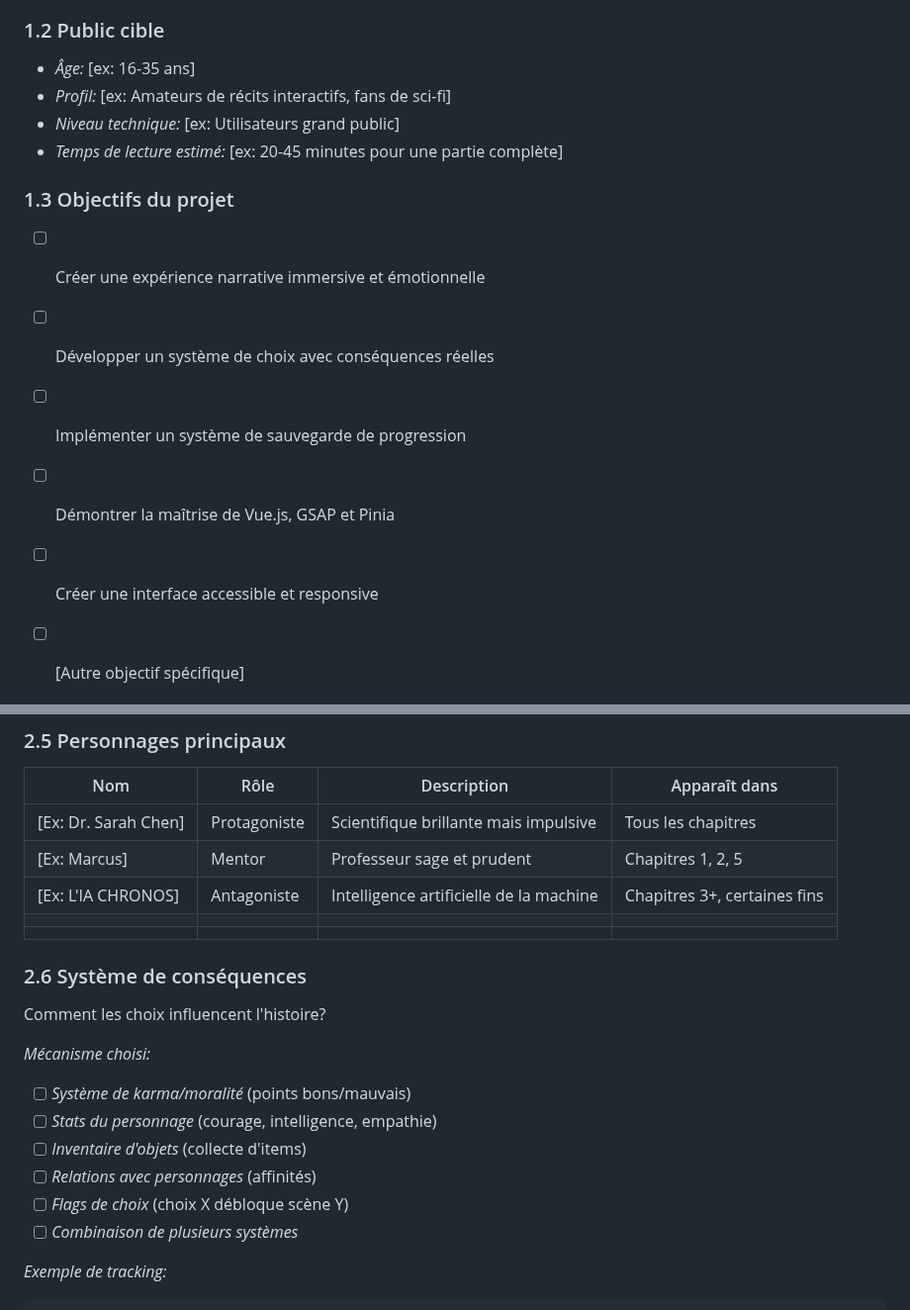
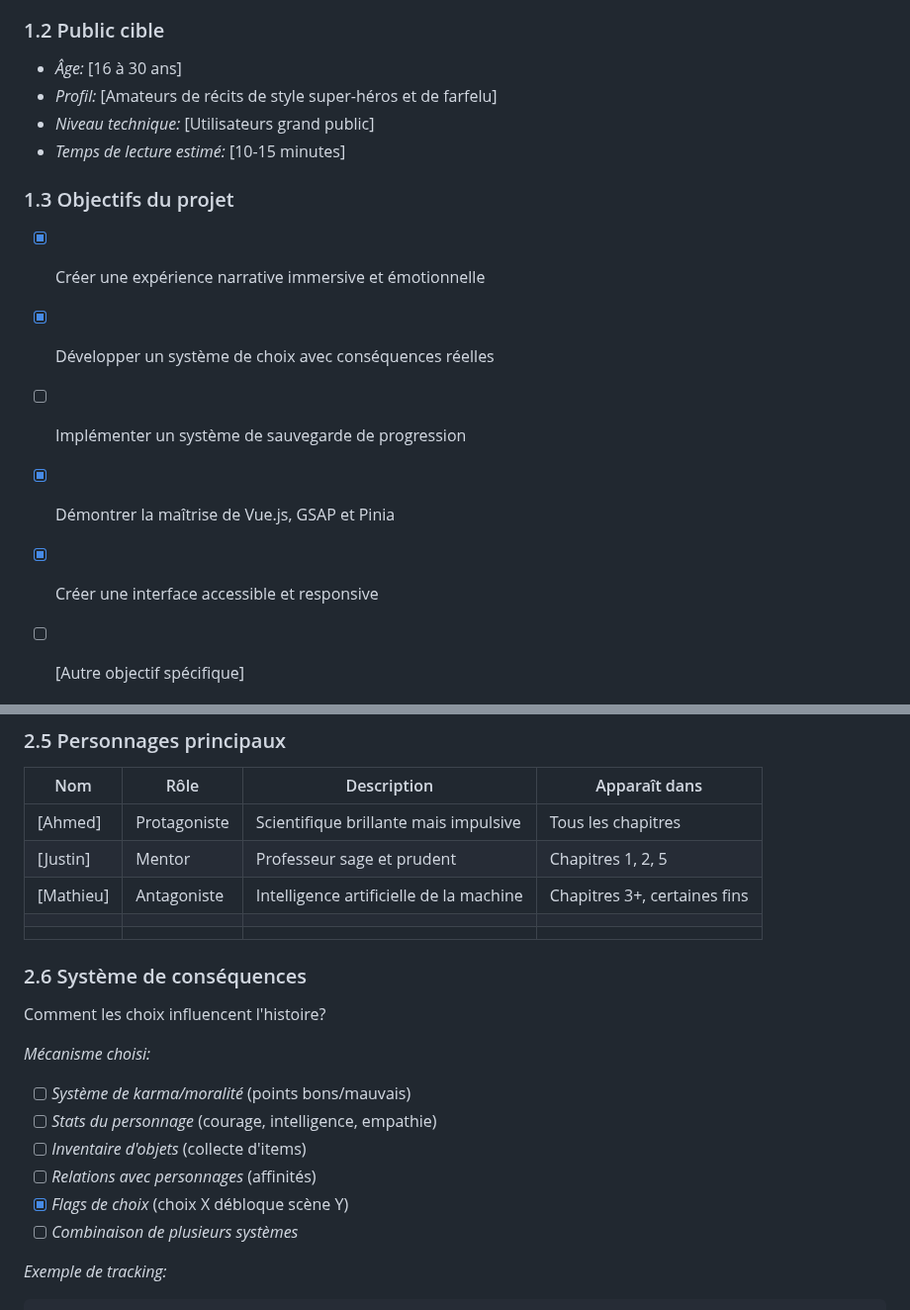
Before and after one commit to mathieuwillett/projet_final_web, a Markdown page: cahier_charges_chemin.md, 2 parts joined by grey strips. Shown at 99% size. GitHub-like rendering.

```diff
--- a/cahier_charges_chemin.md
+++ b/cahier_charges_chemin.md
@@ -37,18 +37,18 @@ Décrivez en 2-3 paragraphes le concept de votre histoire interactive:
 
 ### 1.2 Public cible
 
-- *Âge:* [ex: 16-35 ans]
-- *Profil:* [ex: Amateurs de récits interactifs, fans de sci-fi]
-- *Niveau technique:* [ex: Utilisateurs grand public]
-- *Temps de lecture estimé:* [ex: 20-45 minutes pour une partie complète]
+- *Âge:* [16 à 30 ans]
+- *Profil:* [Amateurs de récits de style super-héros et de farfelu]
+- *Niveau technique:* [Utilisateurs grand public]
+- *Temps de lecture estimé:* [10-15 minutes]
 
 ### 1.3 Objectifs du projet
 
-- [ ] Créer une expérience narrative immersive et émotionnelle
-- [ ] Développer un système de choix avec conséquences réelles
+- [x] Créer une expérience narrative immersive et émotionnelle
+- [x] Développer un système de choix avec conséquences réelles
 - [ ] Implémenter un système de sauvegarde de progression
-- [ ] Démontrer la maîtrise de Vue.js, GSAP et Pinia
-- [ ] Créer une interface accessible et responsive
+- [x] Démontrer la maîtrise de Vue.js, GSAP et Pinia
+- [x] Créer une interface accessible et responsive
 - [ ] [Autre objectif spécifique]
 
 
@@ -124,9 +124,9 @@ Listez toutes les fins de votre histoire (minimum 3, idéal 4-6):
 
 | Nom | Rôle | Description | Apparaît dans |
 |-----|------|-------------|---------------|
-| [Ex: Dr. Sarah Chen] | Protagoniste | Scientifique brillante mais impulsive | Tous les chapitres |
-| [Ex: Marcus] | Mentor | Professeur sage et prudent | Chapitres 1, 2, 5 |
-| [Ex: L'IA CHRONOS] | Antagoniste | Intelligence artificielle de la machine | Chapitres 3+, certaines fins |
+| [Ahmed] | Protagoniste | Scientifique brillante mais impulsive | Tous les chapitres |
+| [Justin] | Mentor | Professeur sage et prudent | Chapitres 1, 2, 5 |
+| [Mathieu] | Antagoniste | Intelligence artificielle de la machine | Chapitres 3+, certaines fins |
 | | | | |
 | | | | |
 
@@ -140,7 +140,7 @@ Comment les choix influencent l'histoire?
 - [ ] *Stats du personnage* (courage, intelligence, empathie)
 - [ ] *Inventaire d'objets* (collecte d'items)
 - [ ] *Relations avec personnages* (affinités)
-- [ ] *Flags de choix* (choix X débloque scène Y)
+- [x] *Flags de choix* (choix X débloque scène Y)
 - [ ] *Combinaison de plusieurs systèmes*
 
 *Exemple de tracking:*
```
Also changed, not shown: other parts of cahier_charges_chemin.md (+16 -16 lines).
